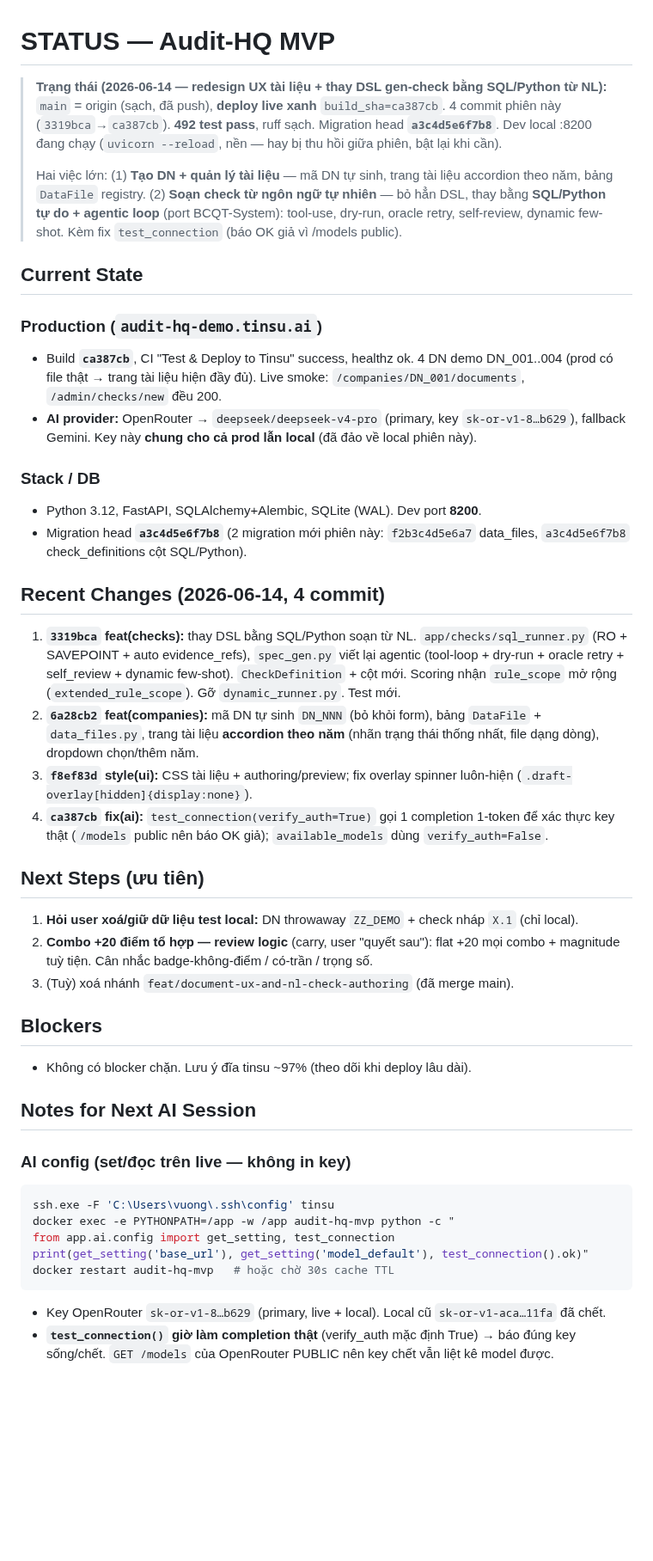
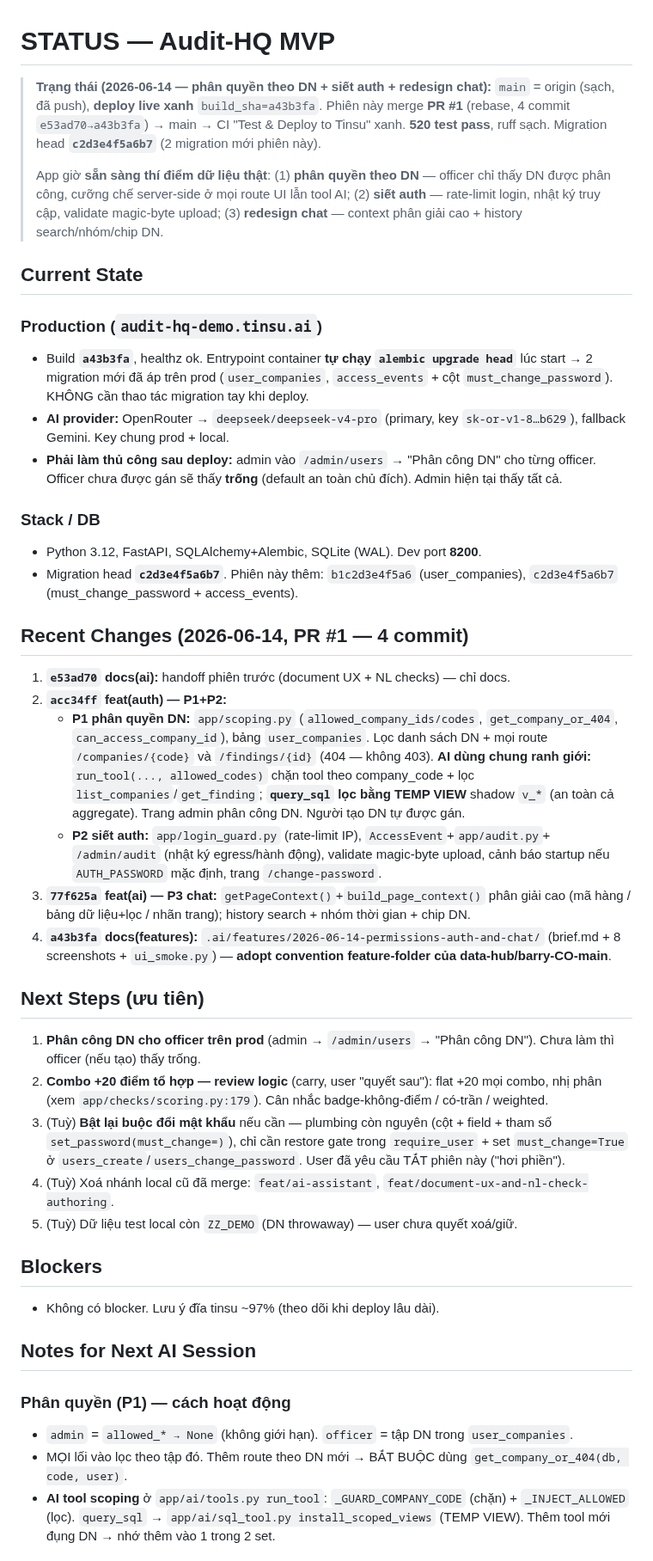
Before and after one commit to TinsuAI/audit-hq-mvp, a Markdown page: .ai/STATUS.md, the part around one of its changes. Shown at 86% size. GitHub-like rendering; blank space fills up the shorter version.

Commit message:
docs(ai): handoff — per-DN permissions, auth hardening, chat redesign

````diff
--- a/.ai/STATUS.md
+++ b/.ai/STATUS.md
@@ -1,62 +1,68 @@
 # STATUS — Audit-HQ MVP
 
-> **Trạng thái (2026-06-14 — redesign UX tài liệu + thay DSL gen-check bằng SQL/Python từ NL):**
-> `main` = origin (sạch, đã push), **deploy live xanh** `build_sha=ca387cb`. 4 commit phiên này
-> (`3319bca`→`ca387cb`). **492 test pass**, ruff sạch. Migration head **`a3c4d5e6f7b8`**.
-> Dev local :8200 đang chạy (`uvicorn --reload`, nền — hay bị thu hồi giữa phiên, bật lại khi cần).
+> **Trạng thái (2026-06-14 — phân quyền theo DN + siết auth + redesign chat):**
+> `main` = origin (sạch, đã push), **deploy live xanh** `build_sha=a43b3fa`. Phiên này merge
+> **PR #1** (rebase, 4 commit `e53ad70→a43b3fa`) → main → CI "Test & Deploy to Tinsu" xanh.
+> **520 test pass**, ruff sạch. Migration head **`c2d3e4f5a6b7`** (2 migration mới phiên này).
 >
-> Hai việc lớn: (1) **Tạo DN + quản lý tài liệu** — mã DN tự sinh, trang tài liệu accordion theo
-> năm, bảng `DataFile` registry. (2) **Soạn check từ ngôn ngữ tự nhiên** — bỏ hẳn DSL, thay bằng
-> **SQL/Python tự do + agentic loop** (port BCQT-System): tool-use, dry-run, oracle retry,
-> self-review, dynamic few-shot. Kèm fix `test_connection` (báo OK giả vì /models public).
+> App giờ **sẵn sàng thí điểm dữ liệu thật**: (1) **phân quyền theo DN** — officer chỉ thấy DN
+> được phân công, cưỡng chế server-side ở mọi route UI lẫn tool AI; (2) **siết auth** —
+> rate-limit login, nhật ký truy cập, validate magic-byte upload; (3) **redesign chat** —
+> context phân giải cao + history search/nhóm/chip DN.
 
 ## Current State
 
 ### Production (`audit-hq-demo.tinsu.ai`)
-- Build **`ca387cb`**, CI "Test & Deploy to Tinsu" success, healthz ok. 4 DN demo DN_001..004
-  (prod có file thật → trang tài liệu hiện đầy đủ). Live smoke: `/companies/DN_001/documents`,
-  `/admin/checks/new` đều 200.
+- Build **`a43b3fa`**, healthz ok. Entrypoint container **tự chạy `alembic upgrade head`** lúc
+  start → 2 migration mới đã áp trên prod (`user_companies`, `access_events` + cột
+  `must_change_password`). KHÔNG cần thao tác migration tay khi deploy.
 - **AI provider:** OpenRouter → `deepseek/deepseek-v4-pro` (primary, key `sk-or-v1-8…b629`),
-  fallback Gemini. Key này **chung cho cả prod lẫn local** (đã đảo về local phiên này).
+  fallback Gemini. Key chung prod + local.
+- **Phải làm thủ công sau deploy:** admin vào `/admin/users` → "Phân công DN" cho từng officer.
+  Officer chưa được gán sẽ thấy **trống** (default an toàn chủ đích). Admin hiện tại thấy tất cả.
 
 ### Stack / DB
 - Python 3.12, FastAPI, SQLAlchemy+Alembic, SQLite (WAL). Dev port **8200**.
-- Migration head **`a3c4d5e6f7b8`** (2 migration mới phiên này: `f2b3c4d5e6a7` data_files,
-  `a3c4d5e6f7b8` check_definitions cột SQL/Python).
+- Migration head **`c2d3e4f5a6b7`**. Phiên này thêm: `b1c2d3e4f5a6` (user_companies),
+  `c2d3e4f5a6b7` (must_change_password + access_events).
 
-## Recent Changes (2026-06-14, 4 commit)
-1. **`3319bca` feat(checks):** thay DSL bằng SQL/Python soạn từ NL. `app/checks/sql_runner.py`
-   (RO + SAVEPOINT + auto evidence_refs), `spec_gen.py` viết lại agentic (tool-loop + dry-run +
-   oracle retry + self_review + dynamic few-shot). `CheckDefinition` + cột mới. Scoring nhận
-   `rule_scope` mở rộng (`extended_rule_scope`). Gỡ `dynamic_runner.py`. Test mới.
-2. **`6a28cb2` feat(companies):** mã DN tự sinh `DN_NNN` (bỏ khỏi form), bảng `DataFile` +
-   `data_files.py`, trang tài liệu **accordion theo năm** (nhãn trạng thái thống nhất, file dạng
-   dòng), dropdown chọn/thêm năm.
-3. **`f8ef83d` style(ui):** CSS tài liệu + authoring/preview; fix overlay spinner luôn-hiện
-   (`.draft-overlay[hidden]{display:none}`).
-4. **`ca387cb` fix(ai):** `test_connection(verify_auth=True)` gọi 1 completion 1-token để xác
-   thực key thật (`/models` public nên báo OK giả); `available_models` dùng `verify_auth=False`.
+## Recent Changes (2026-06-14, PR #1 — 4 commit)
+1. **`e53ad70` docs(ai):** handoff phiên trước (document UX + NL checks) — chỉ docs.
+2. **`acc34ff` feat(auth) — P1+P2:**
+   - **P1 phân quyền DN:** `app/scoping.py` (`allowed_company_ids/codes`, `get_company_or_404`,
+     `can_access_company_id`), bảng `user_companies`. Lọc danh sách DN + mọi route
+     `/companies/{code}` và `/findings/{id}` (404 — không 403). **AI dùng chung ranh giới:**
+     `run_tool(..., allowed_codes)` chặn tool theo company_code + lọc `list_companies`/`get_finding`;
+     **`query_sql` lọc bằng TEMP VIEW** shadow `v_*` (an toàn cả aggregate). Trang admin phân công
+     DN. Người tạo DN tự được gán.
+   - **P2 siết auth:** `app/login_guard.py` (rate-limit IP), `AccessEvent`+`app/audit.py`+
+     `/admin/audit` (nhật ký egress/hành động), validate magic-byte upload, cảnh báo startup nếu
+     `AUTH_PASSWORD` mặc định, trang `/change-password`.
+3. **`77f625a` feat(ai) — P3 chat:** `getPageContext()`+`build_page_context()` phân giải cao
+   (mã hàng / bảng dữ liệu+lọc / nhãn trang); history search + nhóm thời gian + chip DN.
+4. **`a43b3fa` docs(features):** `.ai/features/2026-06-14-permissions-auth-and-chat/` (brief.md +
+   8 screenshots + `ui_smoke.py`) — **adopt convention feature-folder của data-hub/barry-CO-main**.
 
 ## Next Steps (ưu tiên)
-1. **Hỏi user xoá/giữ dữ liệu test local:** DN throwaway `ZZ_DEMO` + check nháp `X.1` (chỉ local).
-2. **Combo +20 điểm tổ hợp — review logic** (carry, user "quyết sau"): flat +20 mọi combo +
-   magnitude tuỳ tiện. Cân nhắc badge-không-điểm / có-trần / trọng số.
-3. (Tuỳ) xoá nhánh `feat/document-ux-and-nl-check-authoring` (đã merge main).
+1. **Phân công DN cho officer trên prod** (admin → `/admin/users` → "Phân công DN"). Chưa làm thì
+   officer (nếu tạo) thấy trống.
+2. **Combo +20 điểm tổ hợp — review logic** (carry, user "quyết sau"): flat +20 mọi combo, nhị
+   phân (xem `app/checks/scoring.py:179`). Cân nhắc badge-không-điểm / có-trần / weighted.
+3. (Tuỳ) **Bật lại buộc đổi mật khẩu** nếu cần — plumbing còn nguyên (cột + field + tham số
+   `set_password(must_change=)`), chỉ cần restore gate trong `require_user` + set `must_change=True`
+   ở `users_create`/`users_change_password`. User đã yêu cầu TẮT phiên này ("hơi phiền").
+4. (Tuỳ) Xoá nhánh local cũ đã merge: `feat/ai-assistant`, `feat/document-ux-and-nl-check-authoring`.
+5. (Tuỳ) Dữ liệu test local còn `ZZ_DEMO` (DN throwaway) — user chưa quyết xoá/giữ.
 
 ## Blockers
-- Không có blocker chặn. Lưu ý đĩa tinsu ~97% (theo dõi khi deploy lâu dài).
+- Không có blocker. Lưu ý đĩa tinsu ~97% (theo dõi khi deploy lâu dài).
 
 ## Notes for Next AI Session
 
-### AI config (set/đọc trên live — không in key)
-```bash
-ssh.exe -F 'C:\Users\vuong\.ssh\config' tinsu
-docker exec -e PYTHONPATH=/app -w /app audit-hq-mvp python -c "
-from app.ai.config import get_setting, test_connection
-print(get_setting('base_url'), get_setting('model_default'), test_connection().ok)"
-docker restart audit-hq-mvp   # hoặc chờ 30s cache TTL
-```
-- Key OpenRouter `sk-or-v1-8…b629` (primary, live + local). Local cũ `sk-or-v1-aca…11fa` đã chết.
-- **`test_connection()` giờ làm completion thật** (verify_auth mặc định True) → báo đúng key
-  sống/chết. `GET /models` của OpenRouter PUBLIC nên key chết vẫn liệt kê model được.
+### Phân quyền (P1) — cách hoạt động
+- `admin` = `allowed_* → None` (không giới hạn). `officer` = tập DN trong `user_companies`.
+- MỌI lối vào lọc theo tập đó. Thêm route theo DN mới → BẮT BUỘC dùng `get_company_or_404(db, code, user)`.
+- **AI tool scoping** ở `app/ai/tools.py run_tool`: `_GUARD_COMPANY_CODE` (chặn) +
+  `_INJECT_ALLOWED` (lọc). `query_sql` → `app/ai/sql_tool.py install_scoped_views` (TEMP VIEW).
+  Thêm tool mới đụng DN → nhớ thêm vào 1 trong 2 set.
 
````
Also changed, not shown: other parts of .ai/STATUS.md (+25 -21 lines), .ai/sessions/2026-06-14-permissions-auth-chat.md (added, +84 -0 lines).
